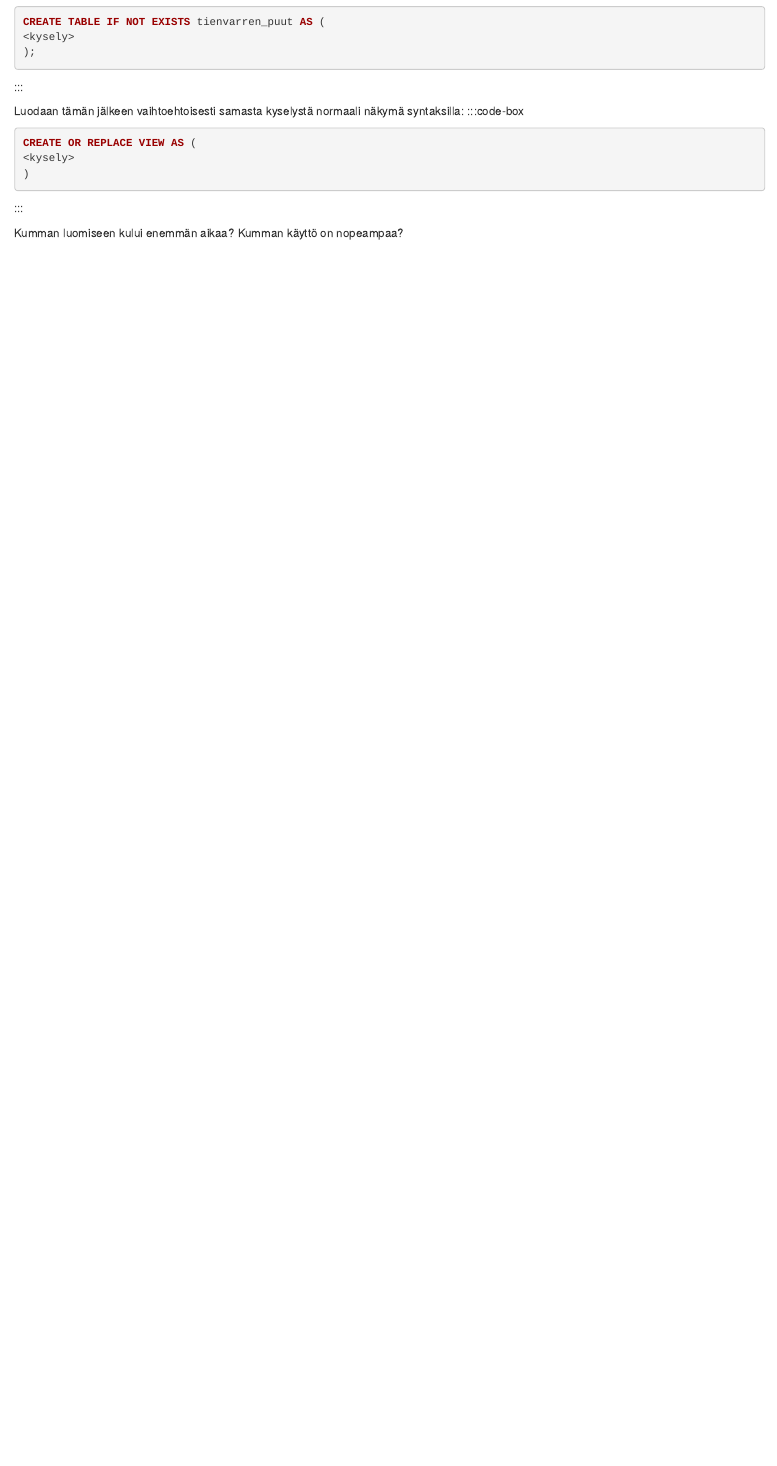
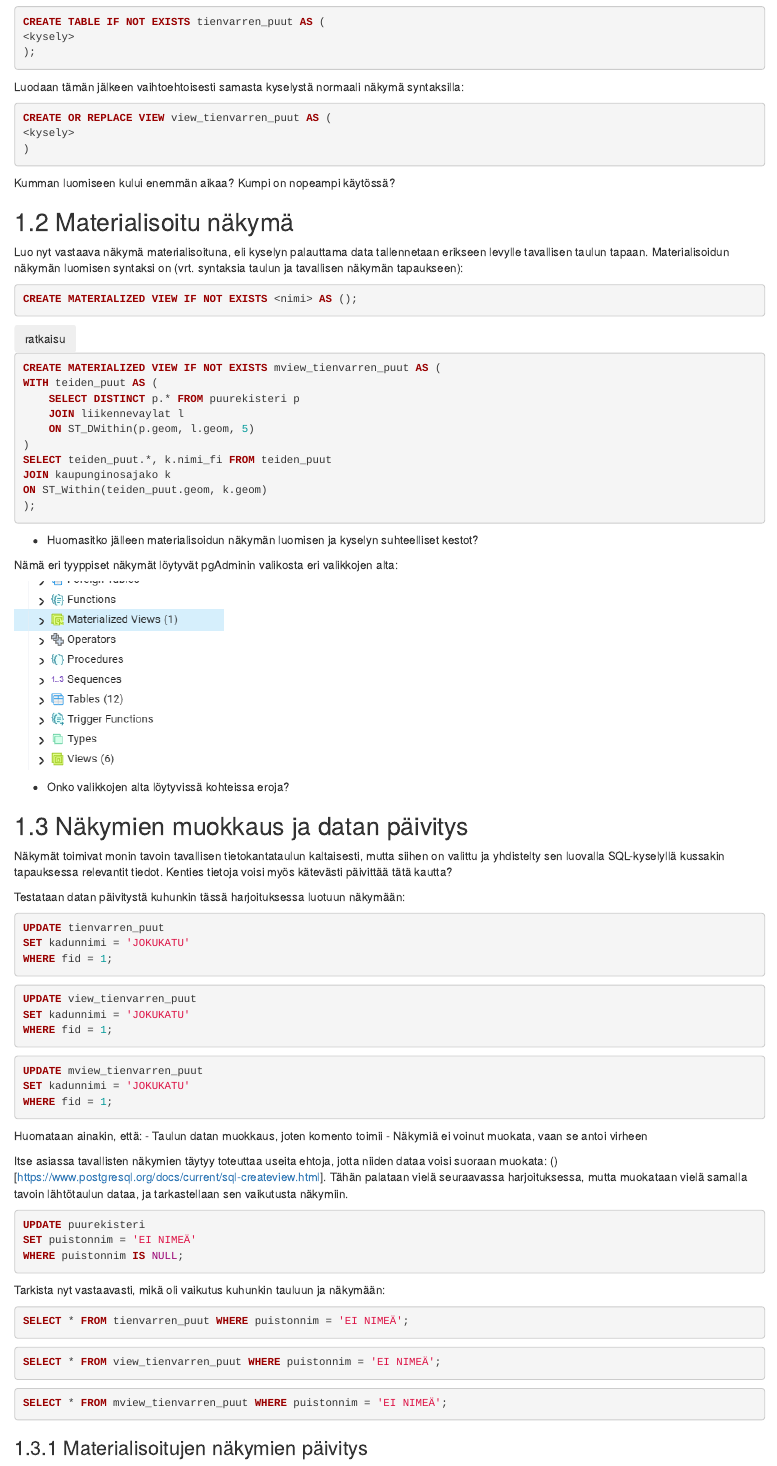
Before and after one commit to GispoCoding/GSXX_PostGIS_Advanced_Workshop, an R Markdown document (harjoitukset/04_harjoitus_4.Rmd): the page in a window 1100 px wide, from 840 px down. Rendered offline with R 4.5, knitr and Pandoc, with nearby package versions; drawn as R Markdown's standard HTML page in place of the format the file asks for.

Commit message:
make some view exercises

````diff
--- a/harjoitukset/04_harjoitus_4.Rmd
+++ b/harjoitukset/04_harjoitus_4.Rmd
@@ -66,12 +67,125 @@ CREATE TABLE IF NOT EXISTS tienvarren_puut AS (
 :::
 
 Luodaan tämän jälkeen vaihtoehtoisesti samasta kyselystä normaali näkymä syntaksilla:
+
 :::code-box
 ```sql
-CREATE OR REPLACE VIEW AS (
+CREATE OR REPLACE VIEW view_tienvarren_puut AS (
 <kysely>
 )
 ```
 :::
 
-Kumman luomiseen kului enemmän aikaa? Kumman käyttö on nopeampaa?
+Kumman luomiseen kului enemmän aikaa? Kumpi on nopeampi käytössä?
+
+
+## Materialisoitu näkymä
+
+Luo nyt vastaava näkymä materialisoituna, eli kyselyn palauttama data tallennetaan erikseen levylle tavallisen
+taulun tapaan. Materialisoidun näkymän luomisen syntaksi on (vrt. syntaksia taulun ja tavallisen näkymän tapaukseen):
+
+:::code-box
+```sql
+CREATE MATERIALIZED VIEW IF NOT EXISTS <nimi> AS ();
+```
+:::
+
+
+<button onclick="toggleAnswer(this)" class="btn answer_btn">ratkaisu</button>
+:::hidden-box
+:::code-box
+```sql
+CREATE MATERIALIZED VIEW IF NOT EXISTS mview_tienvarren_puut AS (
+WITH teiden_puut AS (
+    SELECT DISTINCT p.* FROM puurekisteri p
+    JOIN liikennevaylat l
+    ON ST_DWithin(p.geom, l.geom, 5)
+)
+SELECT teiden_puut.*, k.nimi_fi FROM teiden_puut
+JOIN kaupunginosajako k
+ON ST_Within(teiden_puut.geom, k.geom)
+);
+```
+:::
+:::
+
+- Huomasitko jälleen materialisoidun näkymän luomisen ja kyselyn suhteelliset kestot?
+
+Nämä eri tyyppiset näkymät löytyvät pgAdminin valikosta eri valikkojen alta:
+
+![](img/view_valikot.png)
+
+- Onko valikkojen alta löytyvissä kohteissa eroja?
+
+
+
+## Näkymien muokkaus ja datan päivitys
+
+Näkymät toimivat monin tavoin tavallisen tietokantataulun kaltaisesti, mutta siihen on valittu ja yhdistelty
+sen luovalla SQL-kyselyllä kussakin tapauksessa relevantit tiedot. Kenties tietoja voisi myös kätevästi päivittää
+tätä kautta?
+
+Testataan datan päivitystä kuhunkin tässä harjoituksessa luotuun näkymään:
+
+:::code-box
+```sql
+UPDATE tienvarren_puut
+SET kadunnimi = 'JOKUKATU'
+WHERE fid = 1;
+```
+:::
+
+:::code-box
+```sql
+UPDATE view_tienvarren_puut
+SET kadunnimi = 'JOKUKATU'
+WHERE fid = 1;
+```
+:::
+
+:::code-box
+```sql
+UPDATE mview_tienvarren_puut
+SET kadunnimi = 'JOKUKATU'
+WHERE fid = 1;
+```
+:::
+
+Huomataan ainakin, että:
+- Taulun datan muokkaus, joten komento toimii
+- Näkymiä ei voinut muokata, vaan se antoi virheen
+
+Itse asiassa tavallisten näkymien täytyy toteuttaa useita ehtoja, jotta niiden dataa voisi suoraan
+muokata: ()[https://www.postgresql.org/docs/current/sql-createview.html]. Tähän palataan vielä seuraavassa
+harjoituksessa, mutta muokataan vielä samalla tavoin lähtötaulun dataa, ja tarkastellaan sen vaikutusta näkymiin.
+
+:::code-box
+```sql
+UPDATE puurekisteri
+SET puistonnim = 'EI NIMEÄ'
+WHERE puistonnim IS NULL;
+```
+:::
+
+Tarkista nyt vastaavasti, mikä oli vaikutus kuhunkin tauluun ja näkymään:
+
+:::code-box
+```sql
+SELECT * FROM tienvarren_puut WHERE puistonnim = 'EI NIMEÄ';
+```
+:::
+
+:::code-box
+```sql
+SELECT * FROM view_tienvarren_puut WHERE puistonnim = 'EI NIMEÄ';
+```
+:::
+
+:::code-box
+```sql
+SELECT * FROM mview_tienvarren_puut WHERE puistonnim = 'EI NIMEÄ';
+```
+:::
+
+
+### Materialisoitujen näkymien päivitys
````
Also changed, not shown: harjoitukset/03_harjoitus_3.Rmd (+14 -8 lines), harjoitukset/03_harjoitus_3.html (deleted), harjoitukset/build/01_harjoitus_1.html, harjoitukset/build/02_harjoitus_2.html, harjoitukset/build/03_harjoitus_3.html, harjoitukset/build/04_harjoitus_4.html, harjoitukset/build/05_harjoitus_5.html, harjoitukset/build/06_harjoitus_6.html, harjoitukset/build/07_harjoitus_7.html, harjoitukset/build/08_harjoitus_8.html, harjoitukset/build/09_harjoitus_09.html, harjoitukset/build/10_harjoitus_10.html, harjoitukset/build/11_harjoitus_1_old.html, harjoitukset/build/12_harjoitus_2_old.html, 14 more files.
